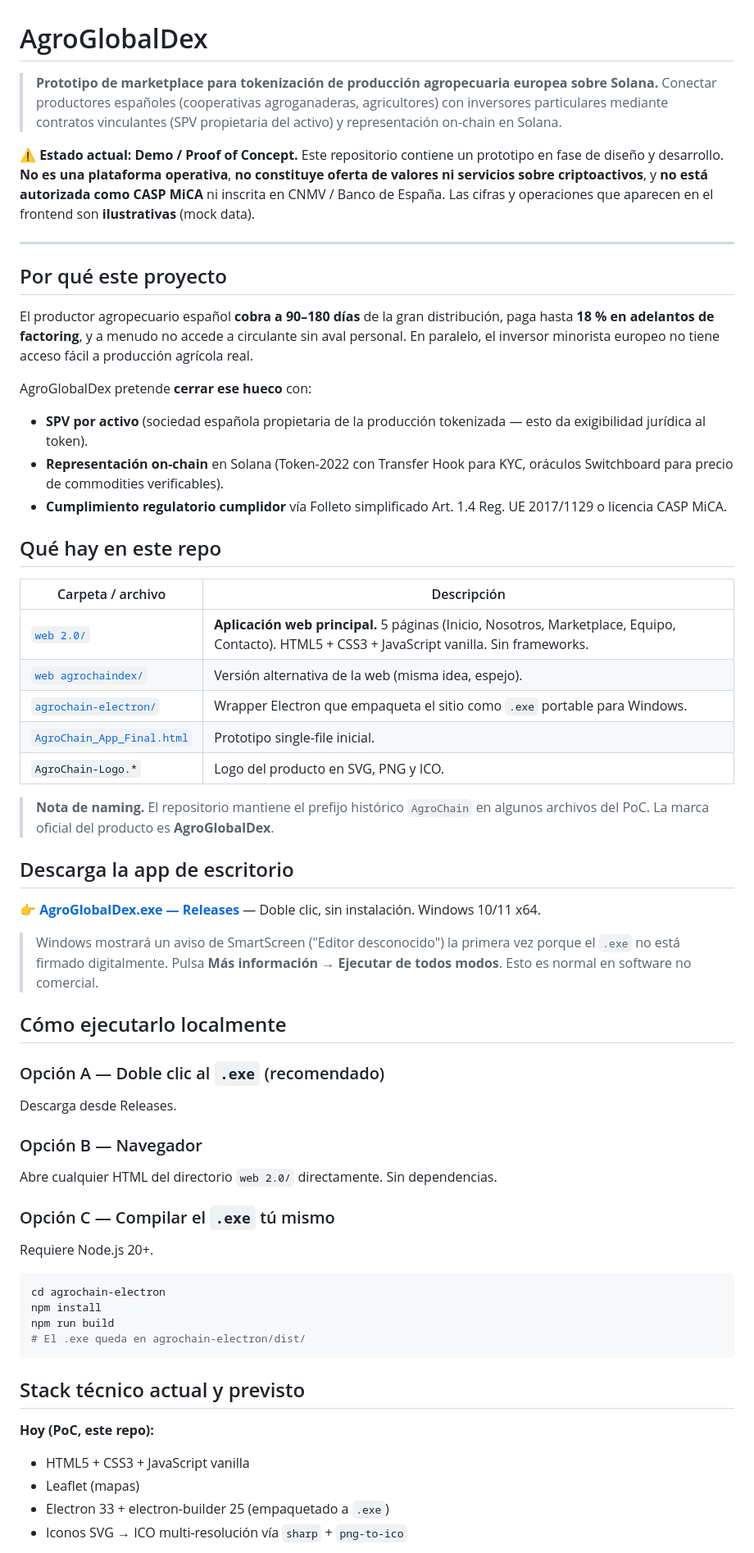
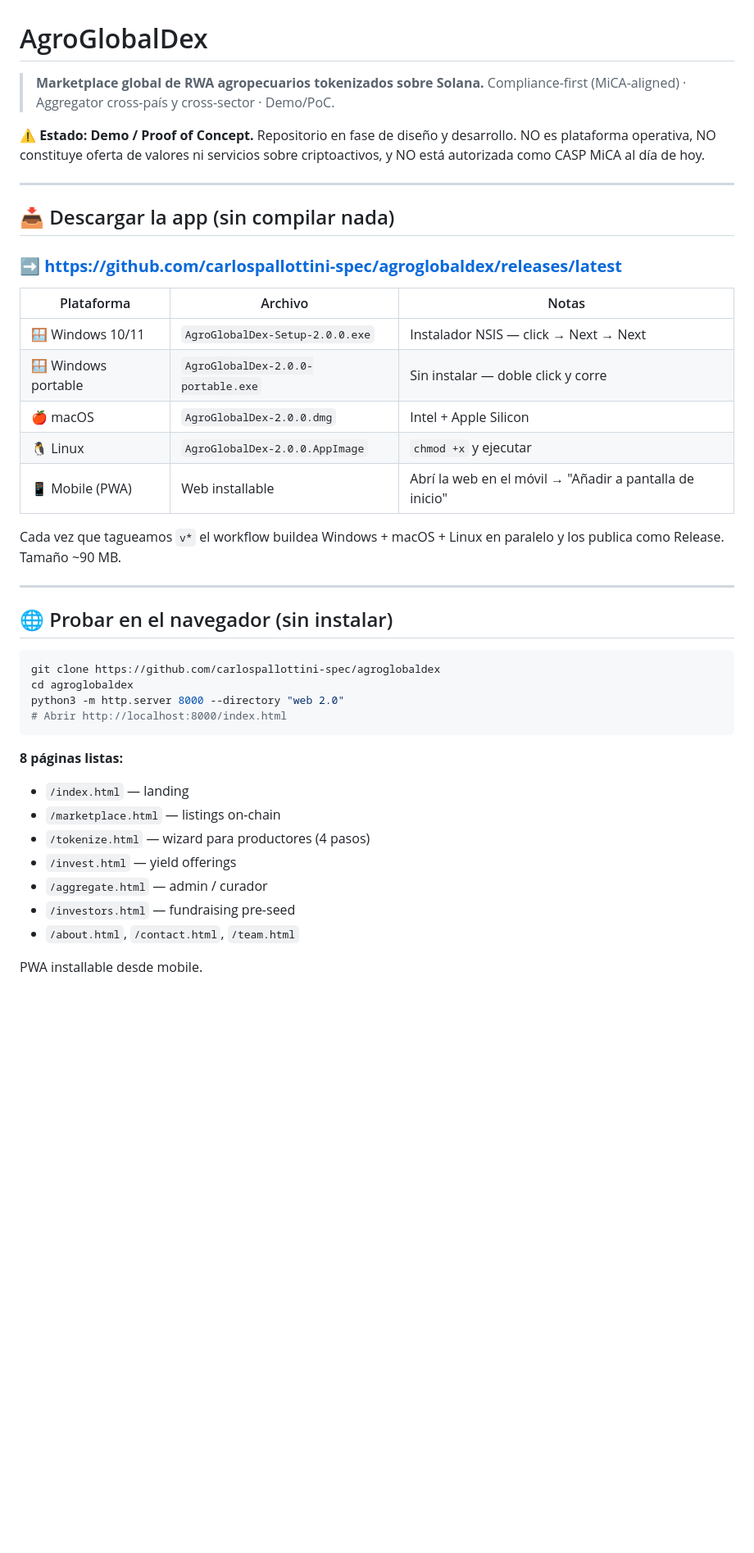
Before and after one commit to carlospallottini-spec/agroglobaldex, a Markdown page: README.md, the part around one of its changes. Shown at 82% size. Rendered like a GitHub page; blank space fills up the shorter version.

````diff
--- a/README.md
+++ b/README.md
@@ -1,61 +1,45 @@
 # AgroGlobalDex
 
-> **Prototipo de marketplace para tokenización de producción agropecuaria europea sobre Solana.**
-> Conectar productores españoles (cooperativas agroganaderas, agricultores) con inversores particulares mediante contratos vinculantes (SPV propietaria del activo) y representación on-chain en Solana.
+> **Marketplace global de RWA agropecuarios tokenizados sobre Solana.**
+> Compliance-first (MiCA-aligned) · Aggregator cross-país y cross-sector · Demo/PoC.
 
-⚠️ **Estado actual: Demo / Proof of Concept.** Este repositorio contiene un prototipo en fase de diseño y desarrollo. **No es una plataforma operativa**, **no constituye oferta de valores ni servicios sobre criptoactivos**, y **no está autorizada como CASP MiCA** ni inscrita en CNMV / Banco de España. Las cifras y operaciones que aparecen en el frontend son **ilustrativas** (mock data).
+⚠️ **Estado: Demo / Proof of Concept.** Repositorio en fase de diseño y desarrollo. NO es plataforma operativa, NO constituye oferta de valores ni servicios sobre criptoactivos, y NO está autorizada como CASP MiCA al día de hoy.
 
 ---
 
-## Por qué este proyecto
+## 📥 Descargar la app (sin compilar nada)
 
-El productor agropecuario español **cobra a 90–180 días** de la gran distribución, paga hasta **18 % en adelantos de factoring**, y a menudo no accede a circulante sin aval personal. En paralelo, el inversor minorista europeo no tiene acceso fácil a producción agrícola real.
+### **➡️ https://github.com/carlospallottini-spec/agroglobaldex/releases/latest**
 
-AgroGlobalDex pretende **cerrar ese hueco** con:
-- **SPV por activo** (sociedad española propietaria de la producción tokenizada — esto da exigibilidad jurídica al token).
-- **Representación on-chain** en Solana (Token-2022 con Transfer Hook para KYC, oráculos Switchboard para precio de commodities verificables).
-- **Cumplimiento regulatorio cumplidor** vía Folleto simplificado Art. 1.4 Reg. UE 2017/1129 o licencia CASP MiCA.
+| Plataforma | Archivo | Notas |
+|---|---|---|
+| 🪟 Windows 10/11 | `AgroGlobalDex-Setup-2.0.0.exe` | Instalador NSIS — click → Next → Next |
+| 🪟 Windows portable | `AgroGlobalDex-2.0.0-portable.exe` | Sin instalar — doble click y corre |
+| 🍎 macOS | `AgroGlobalDex-2.0.0.dmg` | Intel + Apple Silicon |
+| 🐧 Linux | `AgroGlobalDex-2.0.0.AppImage` | `chmod +x` y ejecutar |
+| 📱 Mobile (PWA) | Web installable | Abrí la web en el móvil → "Añadir a pantalla de inicio" |
 
-## Qué hay en este repo
+Cada vez que tagueamos `v*` el workflow buildea Windows + macOS + Linux en paralelo y los publica como Release. Tamaño ~90 MB.
 
-| Carpeta / archivo | Descripción |
-|---|---|
-| [`web 2.0/`](web%202.0/) | **Aplicación web principal.** 5 páginas (Inicio, Nosotros, Marketplace, Equipo, Contacto). HTML5 + CSS3 + JavaScript vanilla. Sin frameworks. |
-| [`web agrochaindex/`](web%20agrochaindex/) | Versión alternativa de la web (misma idea, espejo). |
-| [`agrochain-electron/`](agrochain-electron/) | Wrapper Electron que empaqueta el sitio como `.exe` portable para Windows. |
-| [`AgroChain_App_Final.html`](AgroChain_App_Final.html) | Prototipo single-file inicial. |
-| `AgroChain-Logo.*` | Logo del producto en SVG, PNG y ICO. |
+---
 
-> **Nota de naming.** El repositorio mantiene el prefijo histórico `AgroChain` en algunos archivos del PoC. La marca oficial del producto es **AgroGlobalDex**.
+## 🌐 Probar en el navegador (sin instalar)
 
-## Descarga la app de escritorio
-
-👉 **[AgroGlobalDex.exe — Releases](../../releases/latest)** — Doble clic, sin instalación. Windows 10/11 x64.
-
-> Windows mostrará un aviso de SmartScreen ("Editor desconocido") la primera vez porque el `.exe` no está firmado digitalmente. Pulsa **Más información → Ejecutar de todos modos**. Esto es normal en software no comercial.
-
-## Cómo ejecutarlo localmente
-
-### Opción A — Doble clic al `.exe` (recomendado)
-Descarga desde Releases.
-
-### Opción B — Navegador
-Abre cualquier HTML del directorio `web 2.0/` directamente. Sin dependencias.
-
-### Opción C — Compilar el `.exe` tú mismo
-Requiere Node.js 20+.
 ```bash
-cd agrochain-electron
-npm install
-npm run build
-# El .exe queda en agrochain-electron/dist/
+git clone https://github.com/carlospallottini-spec/agroglobaldex
+cd agroglobaldex
+python3 -m http.server 8000 --directory "web 2.0"
+# Abrir http://localhost:8000/index.html
 ```
 
-## Stack técnico actual y previsto
+**8 páginas listas:**
+- `/index.html` — landing
+- `/marketplace.html` — listings on-chain
+- `/tokenize.html` — wizard para productores (4 pasos)
+- `/invest.html` — yield offerings
+- `/aggregate.html` — admin / curador
+- `/investors.html` — fundraising pre-seed
+- `/about.html`, `/contact.html`, `/team.html`
 
-**Hoy (PoC, este repo):**
-- HTML5 + CSS3 + JavaScript vanilla
-- Leaflet (mapas)
-- Electron 33 + electron-builder 25 (empaquetado a `.exe`)
-- Iconos SVG → ICO multi-resolución vía `sharp` + `png-to-ico`
+PWA installable desde mobile.
 
````
Also changed, not shown: other parts of README.md (+59 -40 lines).
